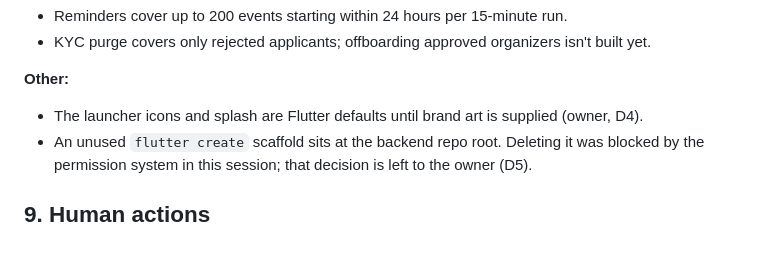
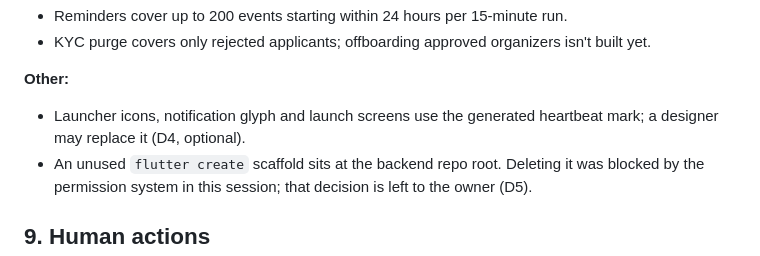
Before and after one commit to GowthamBandi/fun_experience_os, a Markdown page: EXPERIENCE_OS_FINAL_PRODUCTION_READINESS.md, the part around the change. Rendered like a GitHub page.

```diff
--- a/EXPERIENCE_OS_FINAL_PRODUCTION_READINESS.md
+++ b/EXPERIENCE_OS_FINAL_PRODUCTION_READINESS.md
@@ -215,7 +215,7 @@ What remains is owner-only, in checklist §4:
 - KYC purge covers only rejected applicants; offboarding approved organizers isn't built yet.
 
 **Other:**
-- The launcher icons and splash are Flutter defaults until brand art is supplied (owner, D4).
+- Launcher icons, notification glyph and launch screens use the generated heartbeat mark; a designer may replace it (D4, optional).
 - An unused `flutter create` scaffold sits at the backend repo root. Deleting it was blocked by the permission system in this session; that decision is left to the owner (D5).
 
 ## 9. Human actions
```
Also changed, not shown: HUMAN_FINAL_ACTIVATION_CHECKLIST.md (+1 -1 lines).
